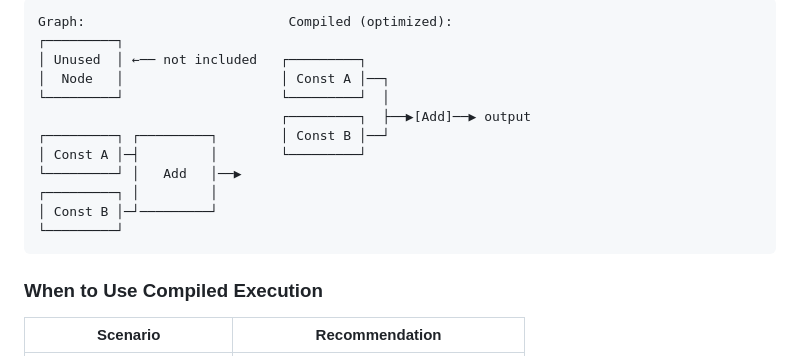
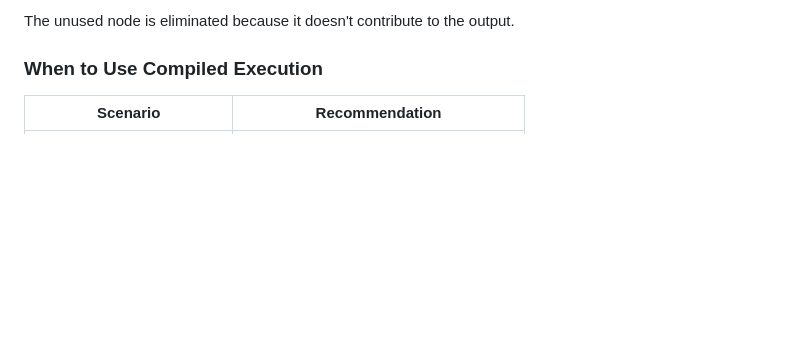
Before and after one commit to Jasper2-0/flux, a Markdown page: docs/GRAPH_EVALUATION.md, the part around one of its changes. Rendered like a GitHub page; blank space fills up the shorter version.

````diff
--- a/docs/GRAPH_EVALUATION.md
+++ b/docs/GRAPH_EVALUATION.md
@@ -220,17 +244,6 @@ let compiled = graph.compile_optimized(output_node, 0)?;
 ```
-Graph:                          Compiled (optimized):
-┌─────────┐
-│ Unused  │ ←── not included   ┌─────────┐
-│  Node   │                    │ Const A │──┐
-└─────────┘                    └─────────┘  │
-                               ┌─────────┐  ├──▶[Add]──▶ output
-┌─────────┐ ┌─────────┐        │ Const B │──┘
-│ Const A │─┤         │        └─────────┘
-└─────────┘ │   Add   │──▶
-┌─────────┐ │         │
-│ Const B │─┘─────────┘
-└─────────┘
-```
+
+The unused node is eliminated because it doesn't contribute to the output.
 
 ### When to Use Compiled Execution
 
````
Also changed, not shown: other parts of docs/GRAPH_EVALUATION.md (+24 -0 lines).
